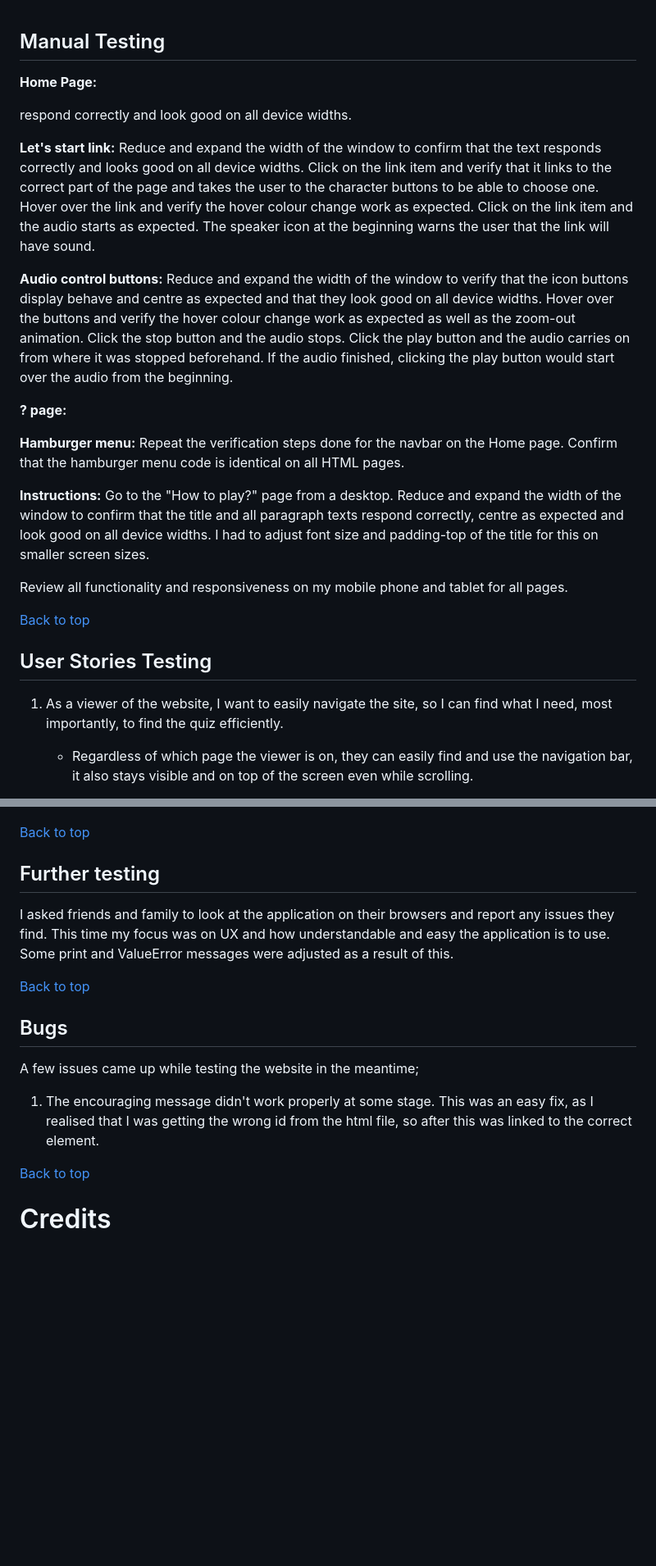
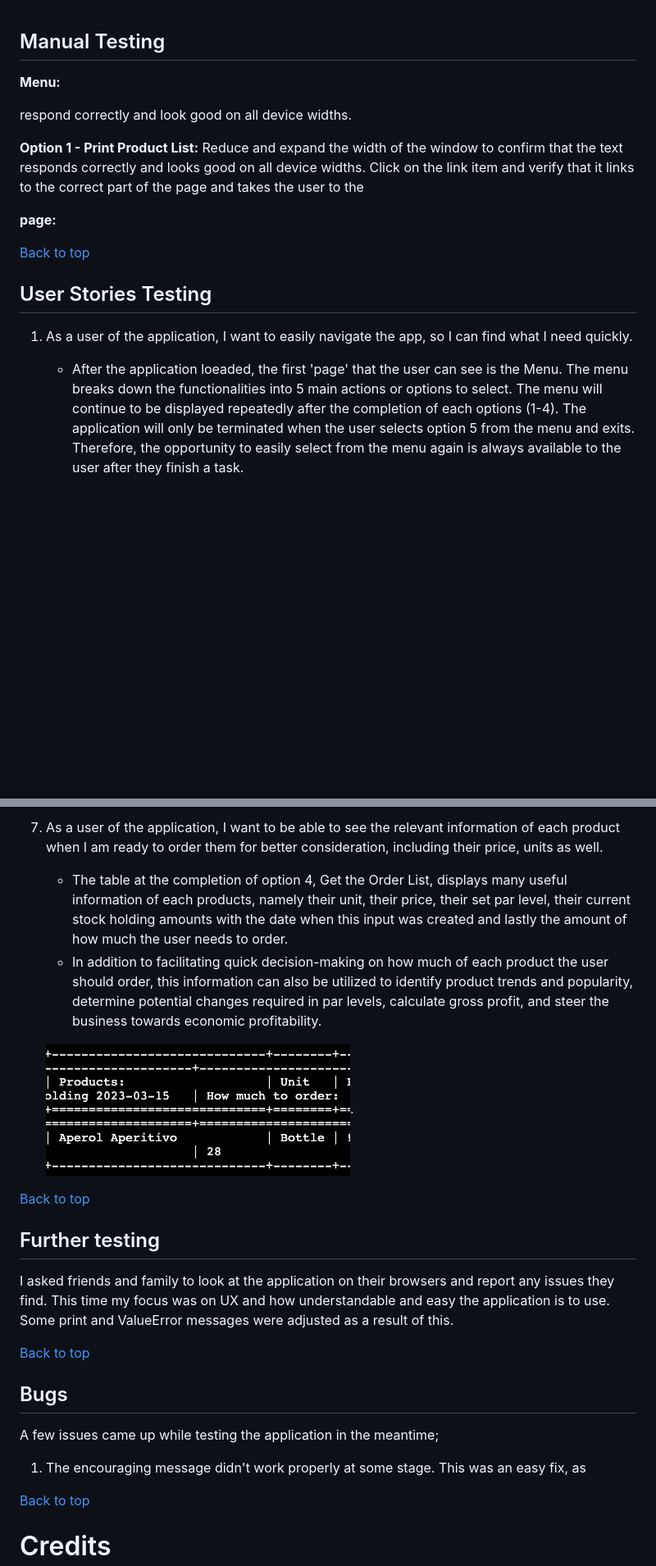
Before and after one commit to Lilla-Kavecsanszki/order-easy, a Markdown page: README.md, 2 parts joined by grey strips. Shown: that part at 82% size. GitHub-like rendering; blank space fills up the shorter version.

```diff
--- a/README.md
+++ b/README.md
@@ -367,30 +369,20 @@ The OrderEasy website is deployed using Heroku, this was done by:
 
 ## Manual Testing
 
-**Home Page:**
+**Menu:**
 
 respond correctly and look good on all device widths.
 
-**Let's start link:** Reduce and expand the width of the window to confirm that the text responds correctly and looks good on all device widths. Click on the link item and verify that it links to the correct part of the page and takes the user to the character buttons to be able to choose one. Hover over the link and verify the hover colour change work as expected. Click on the link item and the audio starts as expected. The speaker icon at the beginning warns the user that the link will have sound.
+**Option 1 - Print Product List:** Reduce and expand the width of the window to confirm that the text responds correctly and looks good on all device widths. Click on the link item and verify that it links to the correct part of the page and takes the user to the
 
-**Audio control buttons:** Reduce and expand the width of the window to verify that the icon buttons display behave and centre as expected and that they look good on all device widths. Hover over the buttons and verify the hover colour change work as expected as well as the zoom-out animation. Click the stop button and the audio stops. Click the play button and the audio carries on from where it was stopped beforehand. If the audio finished, clicking the play button would start over the audio from the beginning.
+**page:**
 
-
-
-**? page:**
-
-**Hamburger menu:** Repeat the verification steps done for the navbar on the Home page. Confirm that the hamburger menu code is identical on all HTML pages.
-
-**Instructions:** Go to the "How to play?" page from a desktop. Reduce and expand the width of the window to confirm that the title and all paragraph texts respond correctly, centre as expected and look good on all device widths. I had to adjust font size and padding-top of the title for this on smaller screen sizes.
-
-Review all functionality and responsiveness on my mobile phone and tablet for all pages.
 
 [Back to top](https://github.com/Lilla-Kavecsanszki/order-easy#contents)
 
 ## User Stories Testing
 
-1.	As a viewer of the website, I want to easily navigate the site, so I can find what I need, most importantly, to
-    find the quiz efficiently.
+1.	As a user of the application, I want to easily navigate the app, so I can find what I need quickly.
 
-    - Regardless of which page the viewer is on, they can easily find and use the navigation bar, it also stays visible and on top of the screen even while scrolling.
+    - After the application loeaded, the first 'page' that the user can see is the Menu. The menu breaks down the functionalities into 5 main actions or options to select. The menu will continue to be displayed repeatedly after the completion of each options (1-4). The application will only be terminated when the user selects option 5 from the menu and exits. Therefore, the opportunity to easily select from the menu again is always available to the user after they finish a task.
 
@@ -421,3 +427,10 @@ Review all functionality and responsiveness on my mobile phone and tablet for al
+7.  As a user of the application, I want to be able to see the relevant information of each product when I am ready to
+    order them for better consideration, including their price, units as well.
+
+    - The table at the completion of option 4, Get the Order List, displays many useful information of each products, namely their unit, their price, their set par level, their current stock holding amounts with the date when this input was created and lastly the amount of how much the user needs to order.
+    - In addition to facilitating quick decision-making on how much of each product the user should order, this information can also be utilized to identify product trends and popularity, determine potential changes required in par levels, calculate gross profit, and steer the business towards economic profitability.
+
+    ![results - orders](readme-images/order_information.png "results - orders").
 
 [Back to top](https://github.com/Lilla-Kavecsanszki/order-easy#contents)
 
@@ -429,9 +442,9 @@ I asked friends and family to look at the application on their browsers and repo
 
 ## Bugs
 
-A few issues came up while testing the website in the meantime;
+A few issues came up while testing the application in the meantime;
 
-1. The encouraging message didn't work properly at some stage. This was an easy fix, as I realised that I was getting the wrong id from the html file, so after this was linked to the correct element.
+1. The encouraging message didn't work properly at some stage. This was an easy fix, as
 
 
 [Back to top](https://github.com/Lilla-Kavecsanszki/order-easy#contents)
```
Also changed, not shown: other parts of README.md (+33 -17 lines), readme-images/app.png (added).
